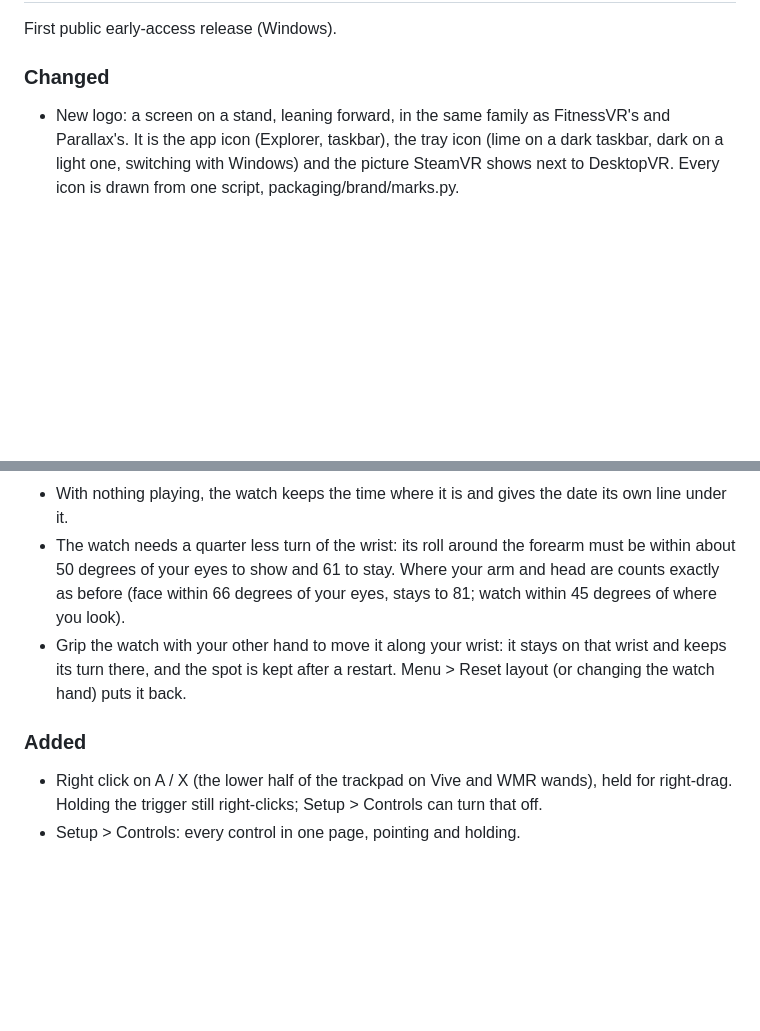
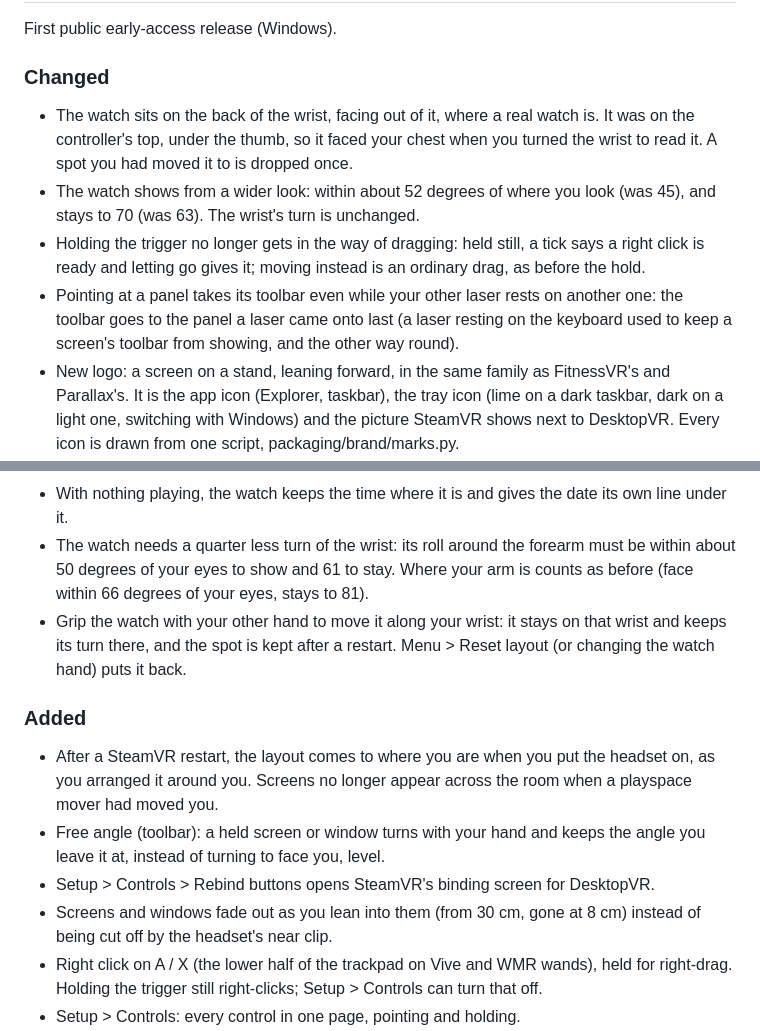
Before and after one commit to EncidXVII/WristXR, a Markdown page: CHANGELOG.md, 2 parts joined by grey strips. GitHub-like rendering; blank space fills up the shorter version.

```diff
--- a/CHANGELOG.md
+++ b/CHANGELOG.md
@@ -8,6 +8,16 @@ versions: [Semantic Versioning](https://semver.org/).
 First public early-access release (Windows).
 
 ### Changed
+- The watch sits on the back of the wrist, facing out of it, where a real watch is. It was on the controller's top,
+  under the thumb, so it faced your chest when you turned the wrist to read it. A spot you had moved it to is
+  dropped once.
+- The watch shows from a wider look: within about 52 degrees of where you look (was 45), and stays to 70 (was
+  63). The wrist's turn is unchanged.
+- Holding the trigger no longer gets in the way of dragging: held still, a tick says a right click is ready and
+  letting go gives it; moving instead is an ordinary drag, as before the hold.
+- Pointing at a panel takes its toolbar even while your other laser rests on another one: the toolbar goes to the
+  panel a laser came onto last (a laser resting on the keyboard used to keep a screen's toolbar from showing, and
+  the other way round).
 - New logo: a screen on a stand, leaning forward, in the same family as FitnessVR's and Parallax's. It is the app
   icon (Explorer, taskbar), the tray icon (lime on a dark taskbar, dark on a light one, switching with Windows)
   and the picture SteamVR shows next to DesktopVR. Every icon is drawn from one script,
@@ -21,12 +31,19 @@ First public early-access release (Windows).
 - The toolbar rides with a head-locked panel and moves in the same frame as its panel, so it no longer trails it.
 - With nothing playing, the watch keeps the time where it is and gives the date its own line under it.
 - The watch needs a quarter less turn of the wrist: its roll around the forearm must be within about 50 degrees
-  of your eyes to show and 61 to stay. Where your arm and head are counts exactly as before (face within 66
-  degrees of your eyes, stays to 81; watch within 45 degrees of where you look).
+  of your eyes to show and 61 to stay. Where your arm is counts as before (face within 66 degrees of your eyes,
+  stays to 81).
 - Grip the watch with your other hand to move it along your wrist: it stays on that wrist and keeps its turn
   there, and the spot is kept after a restart. Menu > Reset layout (or changing the watch hand) puts it back.
 
 ### Added
+- After a SteamVR restart, the layout comes to where you are when you put the headset on, as you arranged it
+  around you. Screens no longer appear across the room when a playspace mover had moved you.
+- Free angle (toolbar): a held screen or window turns with your hand and keeps the angle you leave it at, instead
+  of turning to face you, level.
+- Setup > Controls > Rebind buttons opens SteamVR's binding screen for DesktopVR.
+- Screens and windows fade out as you lean into them (from 30 cm, gone at 8 cm) instead of being cut off by the
+  headset's near clip.
 - Right click on A / X (the lower half of the trackpad on Vive and WMR wands), held for right-drag. Holding the
   trigger still right-clicks; Setup > Controls can turn that off.
 - Setup > Controls: every control in one page, pointing and holding.
```
Also changed, not shown: README.md (+10 -7 lines), docs/img/menu-controls.png, docs/img/toolbar-keyboard.png, docs/img/toolbar.png, 12 other files.
